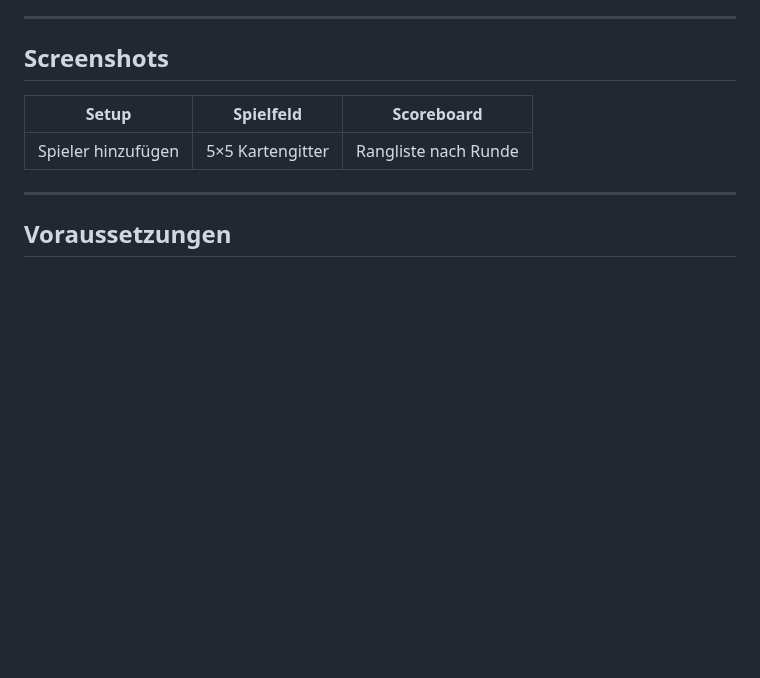
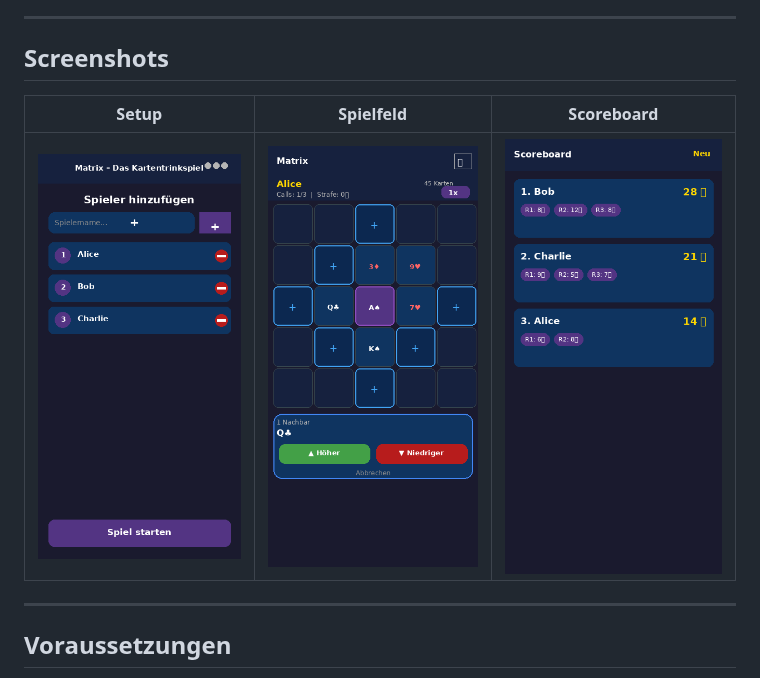
Before and after one commit to nicolasasauer/matrix-the-app, a Markdown page: README.md, the part around the change. GitHub-like rendering; pictures changed too: docs/screenshots/game.png (added), docs/screenshots/scoreboard.png (added), docs/screenshots/setup.png (added); blank space fills up the shorter version.

Commit message:
docs: add app screenshots to README
Agent-Logs-Url: https://github.com/nicolasasauer/matrix-the-app/sessions/727ca683-efd9-4144-bf0f-b544d2fad339

Co-authored-by: nicolasasauer <241658994+nicolasasauer@users.noreply.github.com>

```diff
--- a/README.md
+++ b/README.md
@@ -38,7 +38,7 @@ Das Spiel endet, wenn das Deck erschöpft ist. Gewonnen hat, wer die **wenigsten
 
 | Setup | Spielfeld | Scoreboard |
 |-------|-----------|------------|
-| Spieler hinzufügen | 5×5 Kartengitter | Rangliste nach Runde |
+| ![Setup-Screen](docs/screenshots/setup.png) | ![Spielfeld](docs/screenshots/game.png) | ![Scoreboard](docs/screenshots/scoreboard.png) |
 
 ---
 
```
